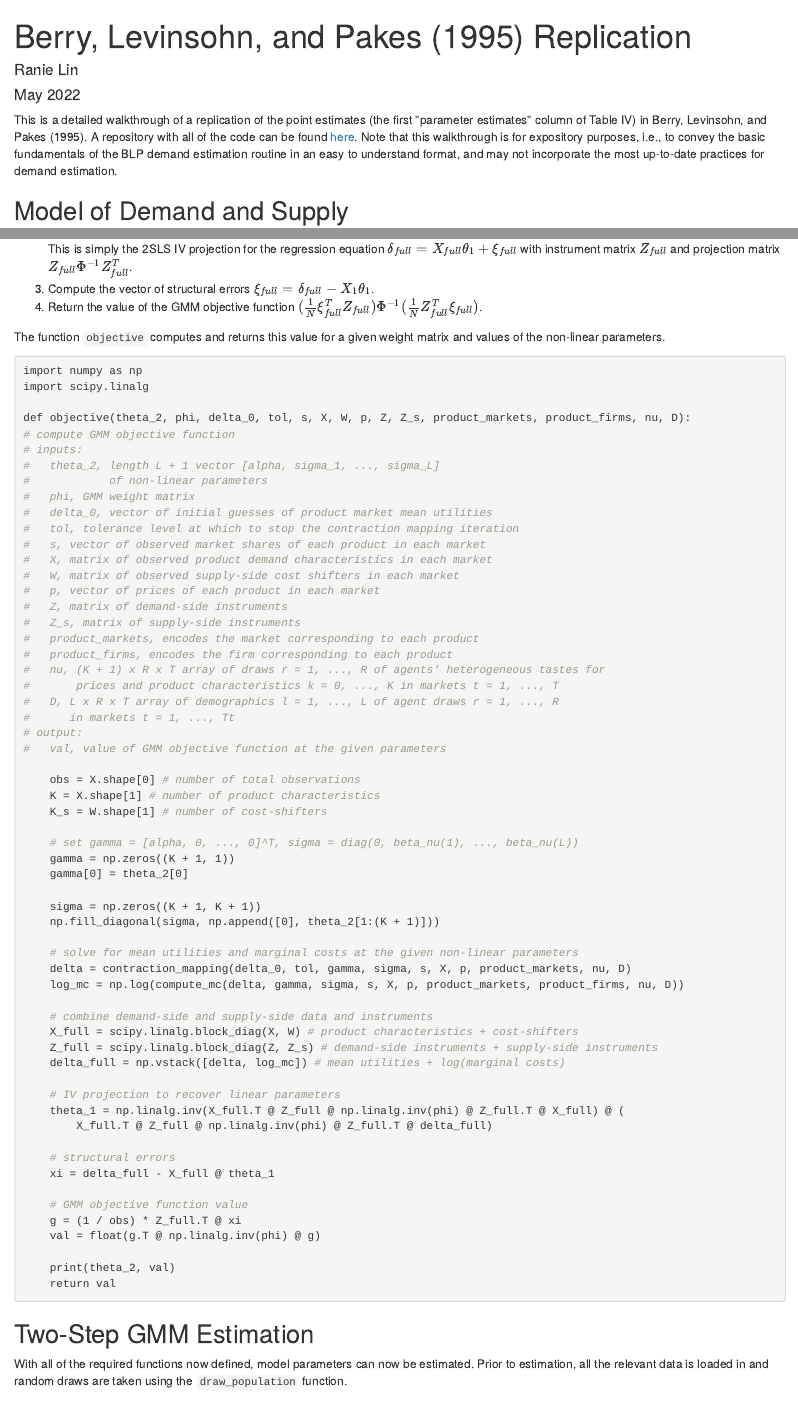
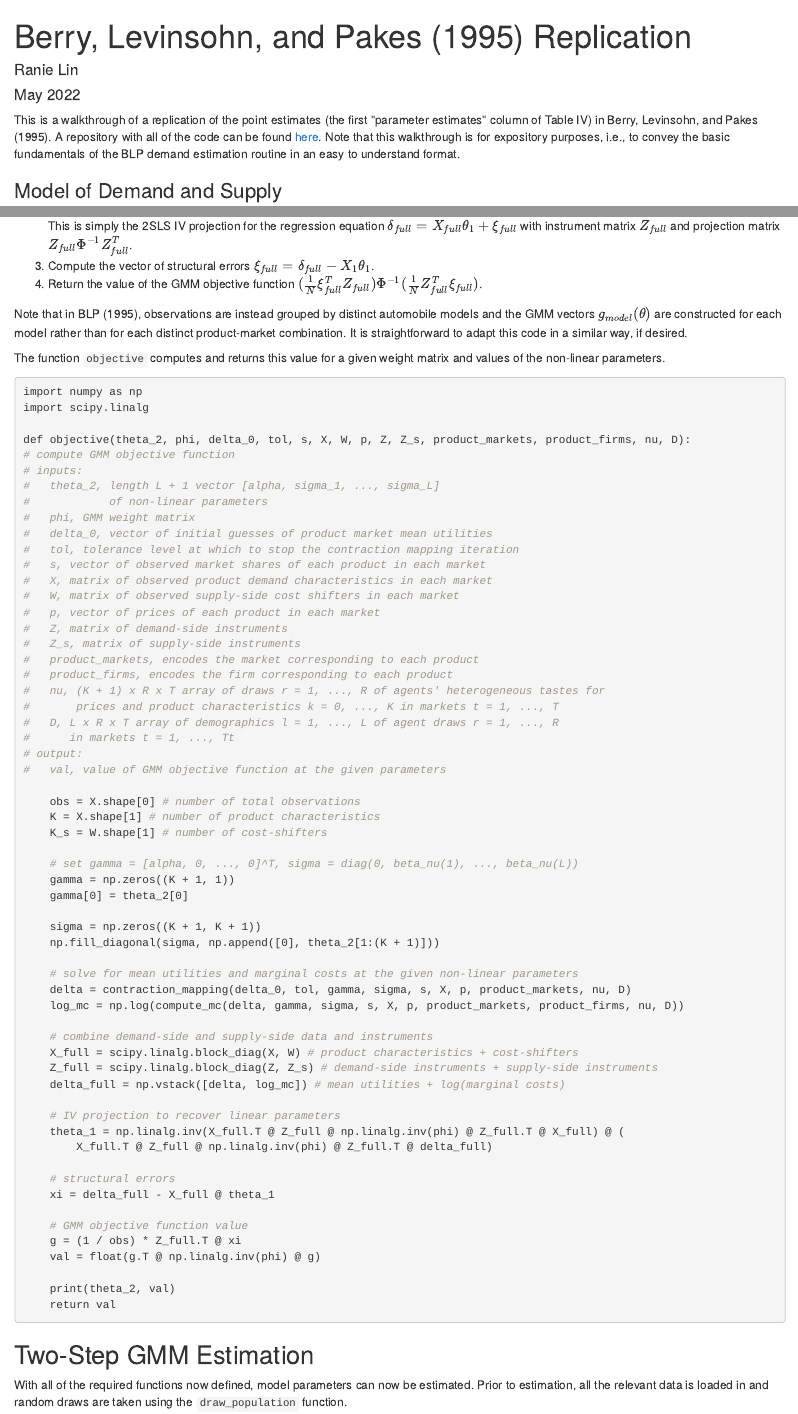
Before and after one commit to ranielin/ranielin.github.io, an R Markdown document (files/blp.rmd): the page in a window 1100 px wide, from its top, and a second part further down, joined at a grey line. The pictures show the output file files/blp.html that the author committed with the source, opened offline.

Commit message:
blp walkthrough

````diff
--- a/files/blp.rmd
+++ b/files/blp.rmd
@@ -7,9 +7,9 @@ output:
   pdf_document: default
 ---
 
-This is a detailed walkthrough of a replication of the point estimates (the first "parameter estimates" column of Table IV) in Berry, Levinsohn, and Pakes (1995). A repository with all of the code can be found [here](https://github.com/ranielin/Berry-Levinsohn-and-Pakes-1995-Replication/). Note that this walkthrough is for expository purposes, i.e., to convey the basic fundamentals of the BLP demand estimation routine in an easy to understand format, and may not incorporate the most up-to-date practices for demand estimation.
+This is a walkthrough of a replication of the point estimates (the first "parameter estimates" column of Table IV) in Berry, Levinsohn, and Pakes (1995). A repository with all of the code can be found [here](https://github.com/ranielin/Berry-Levinsohn-and-Pakes-1995-Replication/). Note that this walkthrough is for expository purposes, i.e., to convey the basic fundamentals of the BLP demand estimation routine in an easy to understand format.
 
-## Model of Demand and Supply
+### Model of Demand and Supply
 
 The indirect utility function that consumer $i = 1, \dots I$ in receives from selecting product $j = 1, \dots, J_t$ in market $t = 1, \dots, T$, as specified in BLP (1995), is $$u_{ijt} = -\alpha \ln(e^{m_t + \hat \sigma_y \nu_{iy}} - p_{jt}) + x_{jt}^T \bar \beta + \xi_{jt} + \sum_k \sigma_k x_{jkt} \nu_{ik} + \epsilon_{ijt}$$ and $$u_{i0t} = -\alpha \ln(e^{m_t + \hat \sigma_y \nu_{iy}}) + \xi_{0t} + \sigma_0 \nu_{i0} + \epsilon_{i0t}$$ for the outside option, where $\alpha$ is the price coefficient, $m_t$ and $\hat \sigma_y$ are empirical income mean and standard deviation estimates, $\nu_{iy} \overset{\text{iid}}{\sim} N(0, 1)$ controls the distribution of income, $p_{jt}$ is the price of product $j$ in market $t$, $x_{jt}$ is a vector of characteristics of product $j$ in market $t$, $\bar \beta$ is a vector of linear parameters representing mean preferences for product characteristics, $\xi_{jt}$ is a latent demand shock, $\sigma_k$ are nonlinear parameters of consumers' taste heterogeneity, $\nu_{ik} \overset{\text{iid}}{\sim} N(0, 1)$ are random shocks to consumer $i$'s taste for product characteristic $k$, and $\epsilon_{ijt} \overset{\text{iid}}{\sim} T1EV$ is an idiosyncratic utility shock.
 
@@ -450,6 +450,8 @@ For a given value of non-linear parameters $\theta_2 = (\Gamma, \Sigma)$ and wei
 3. Compute the vector of structural errors $\xi_{full} = \delta_{full} - X_1 \theta_1$.
 4. Return the value of the GMM objective function $(\frac{1}{N} \xi_{full}^T Z_{full}) \Phi^{-1} (\frac{1}{N} Z_{full}^T \xi_{full})$.
 
+Note that in BLP (1995), observations are instead grouped by distinct automobile models and the GMM vectors $g_{model}(\theta)$ are constructed for each model rather than for each distinct product-market combination. It is straightforward to adapt this code in a similar way, if desired.
+
 The function ``objective`` computes and returns this value for a given weight matrix and values of the non-linear parameters.
 
 ```{bash, eval = FALSE}
````
Also changed, not shown: files/blp.html, files/blp.rmd (6 more changed lines).
